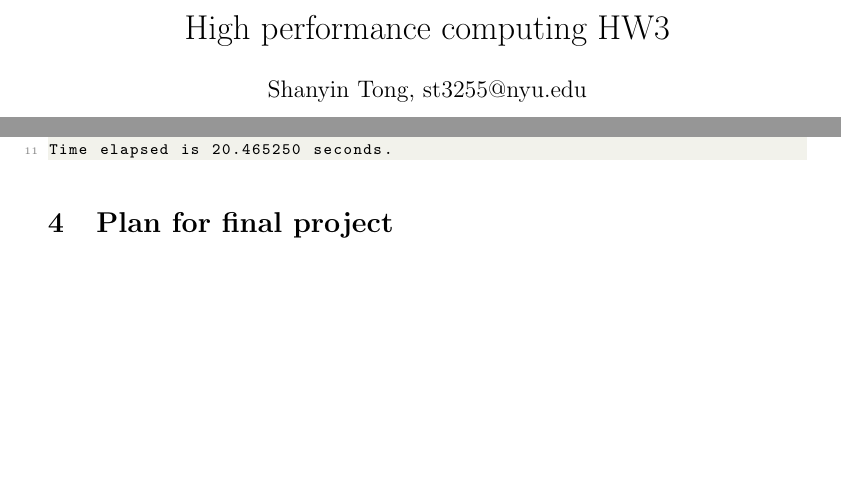
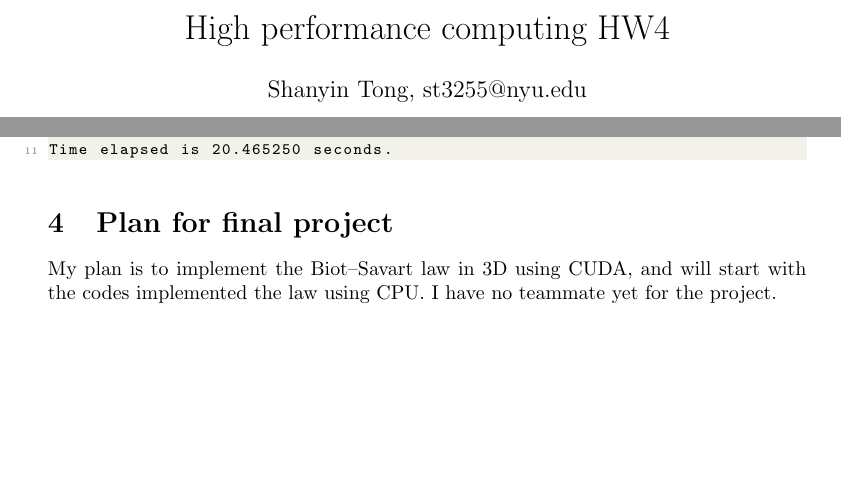
Before and after one commit to TongShanyin/hpc21, a LaTeX problem sheet (hw4/hw4.tex): two parts of the page, joined at a grey line, cut so that both start at the same text. Compiled offline with pdfLaTeX.

Commit message:
final proj plan

```diff
--- a/hw4/hw4.tex
+++ b/hw4/hw4.tex
@@ -94,7 +94,7 @@
 \begin{document}
 
 
-\title{High performance computing HW3}
+\title{High performance computing HW4}
 \author{Shanyin Tong, st3255@nyu.edu}
 
 \maketitle
@@ -122,4 +122,6 @@ Time elapsed is 20.465250 seconds.
 \end{lstlisting}
 
 \section{Plan for final project}
+My plan is to implement the Biot–Savart law in 3D using CUDA, and will start with the codes implemented the law using CPU. I have no teammate yet for the project.
+
 \end{document}
```
